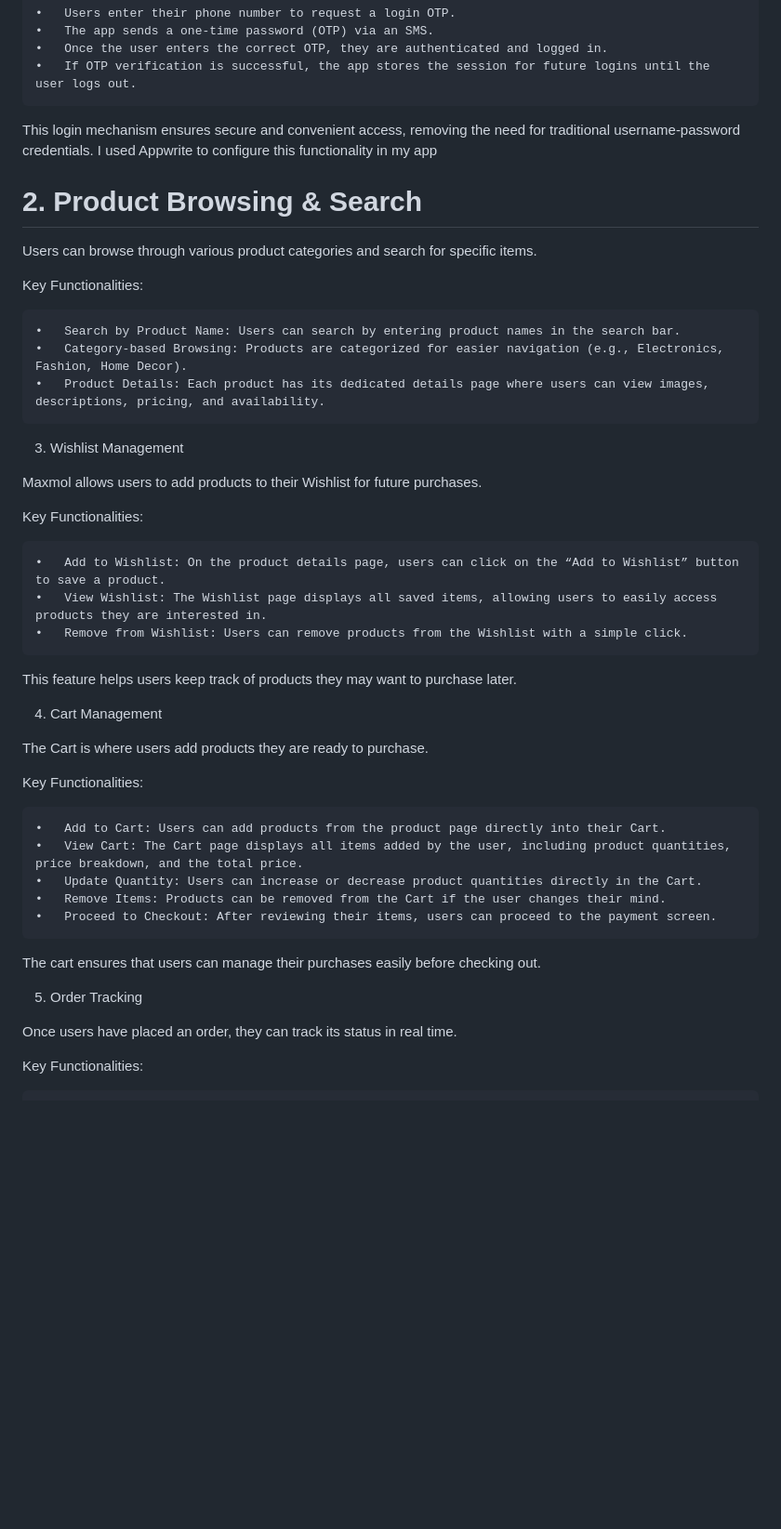
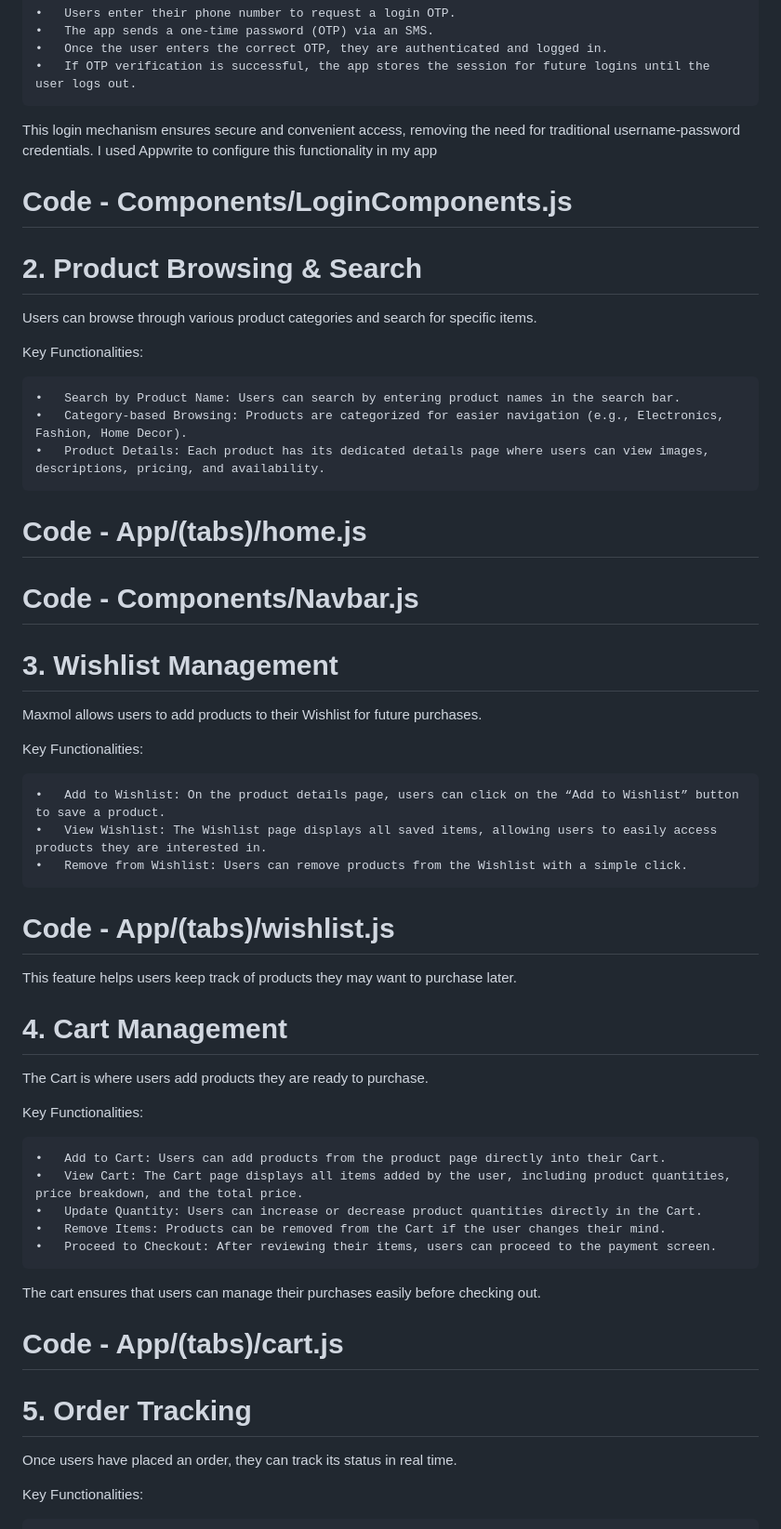
Before and after one commit to arsh-meharwal/Maxmol, a Markdown page: README.md, the part around the change printed below. Shown: that part at 93% size. Drawn GitHub-style; blank space fills up the shorter version.

```diff
--- a/README.md
+++ b/README.md
@@ -37,6 +39,8 @@ How It Works:
 
 This login mechanism ensures secure and convenient access, removing the need for traditional username-password credentials. I used Appwrite to configure this functionality in my app
 
+# Code - Components/LoginComponents.js
+
 # 2. Product Browsing & Search
 
 Users can browse through various product categories and search for specific items.
@@ -47,7 +51,10 @@ Key Functionalities:
 	•	Category-based Browsing: Products are categorized for easier navigation (e.g., Electronics, Fashion, Home Decor).
 	•	Product Details: Each product has its dedicated details page where users can view images, descriptions, pricing, and availability.
 
-3. Wishlist Management
+# Code - App/(tabs)/home.js
+# Code - Components/Navbar.js
+
+# 3. Wishlist Management
 
 Maxmol allows users to add products to their Wishlist for future purchases.
 
@@ -57,9 +64,11 @@ Key Functionalities:
 	•	View Wishlist: The Wishlist page displays all saved items, allowing users to easily access products they are interested in.
 	•	Remove from Wishlist: Users can remove products from the Wishlist with a simple click.
 
+# Code - App/(tabs)/wishlist.js
+
 This feature helps users keep track of products they may want to purchase later.
 
-4. Cart Management
+# 4. Cart Management
 
 The Cart is where users add products they are ready to purchase.
 
@@ -73,7 +82,9 @@ Key Functionalities:
 
 The cart ensures that users can manage their purchases easily before checking out.
 
-5. Order Tracking
+# Code - App/(tabs)/cart.js
+
+# 5. Order Tracking
 
 Once users have placed an order, they can track its status in real time.
 
```
Also changed, not shown: other parts of README.md (+15 -9 lines).
